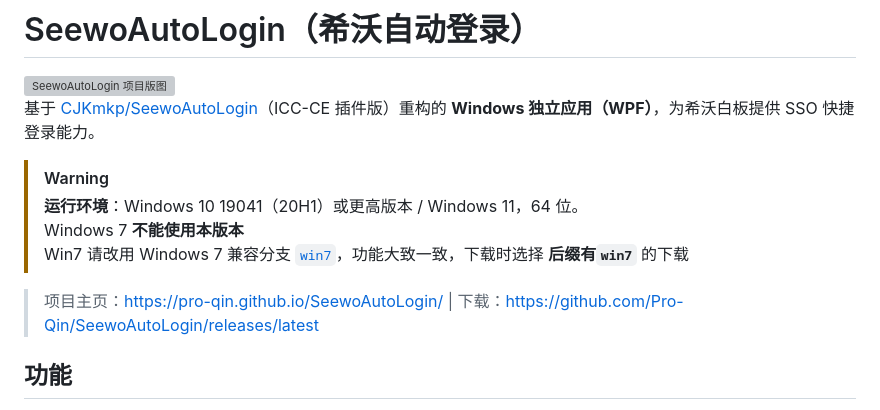
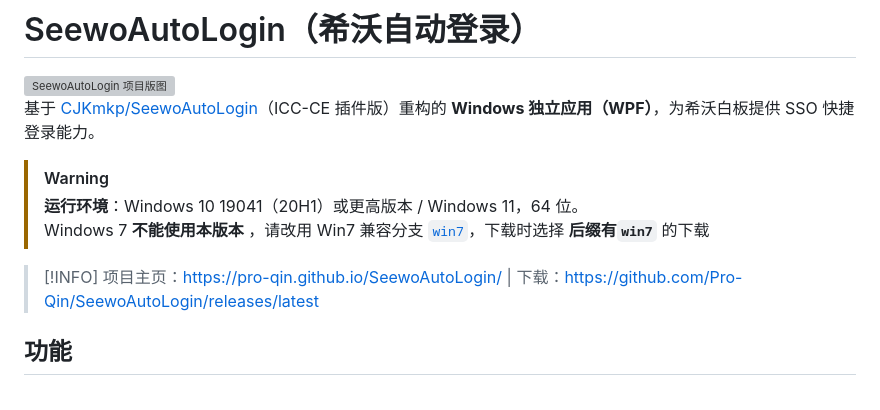
Before and after one commit to Pro-Qin/SeewoAutoLogin, a Markdown page: README.md, the part around the change. Drawn GitHub-style; grey boxes are pictures that could not be loaded.

Commit message:
更新 README.md

```diff
--- a/README.md
+++ b/README.md
@@ -9,9 +9,9 @@
 
 > [!WARNING]
 > **运行环境**：Windows 10 19041（20H1）或更高版本 / Windows 11，64 位。
-> Windows 7 **不能使用本版本**
-> Win7 请改用 Windows 7 兼容分支 [`win7`](https://github.com/Pro-Qin/SeewoAutoLogin/tree/win7)，功能大致一致，下载时选择 **后缀有`win7`** 的下载
+> Windows 7 **不能使用本版本** ，请改用 Win7 兼容分支 [`win7`](https://github.com/Pro-Qin/SeewoAutoLogin/tree/win7)，下载时选择 **后缀有`win7`** 的下载
 
+> [!INFO]
 > 项目主页：<https://pro-qin.github.io/SeewoAutoLogin/> | 下载：<https://github.com/Pro-Qin/SeewoAutoLogin/releases/latest>
 
 ## 功能
```
